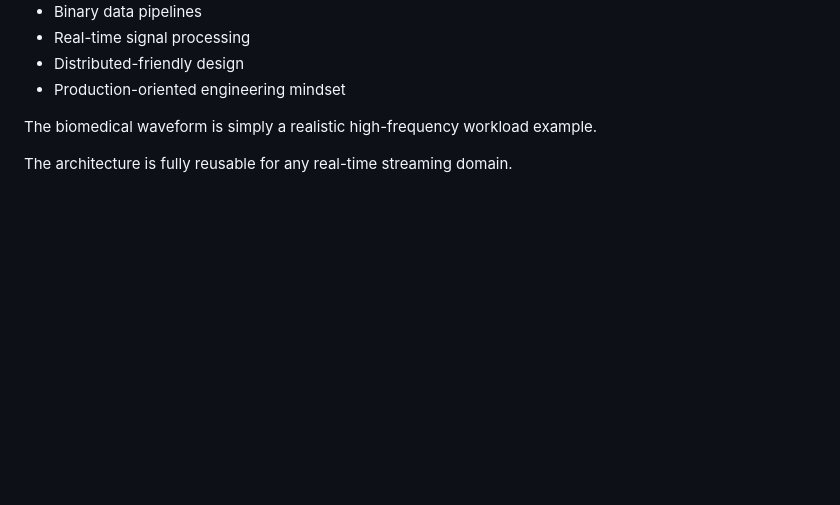
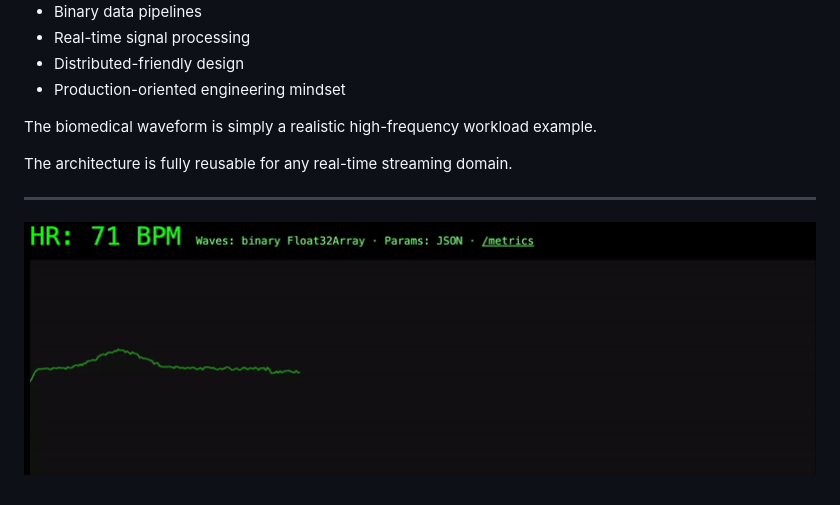
Before and after one commit to ivanzxc/go-realtime-stream, a Markdown page: README.md, the part around the change. Rendered like a GitHub page; pictures changed too: assets/ecgGif.gif (added); blank space fills up the shorter version.

```diff
--- a/README.md
+++ b/README.md
@@ -216,3 +216,8 @@ This project demonstrates:
 The biomedical waveform is simply a realistic high-frequency workload example.
 
 The architecture is fully reusable for any real-time streaming domain.
+
+
+---
+
+![alt text](./assets/ecgGif.gif)
```
